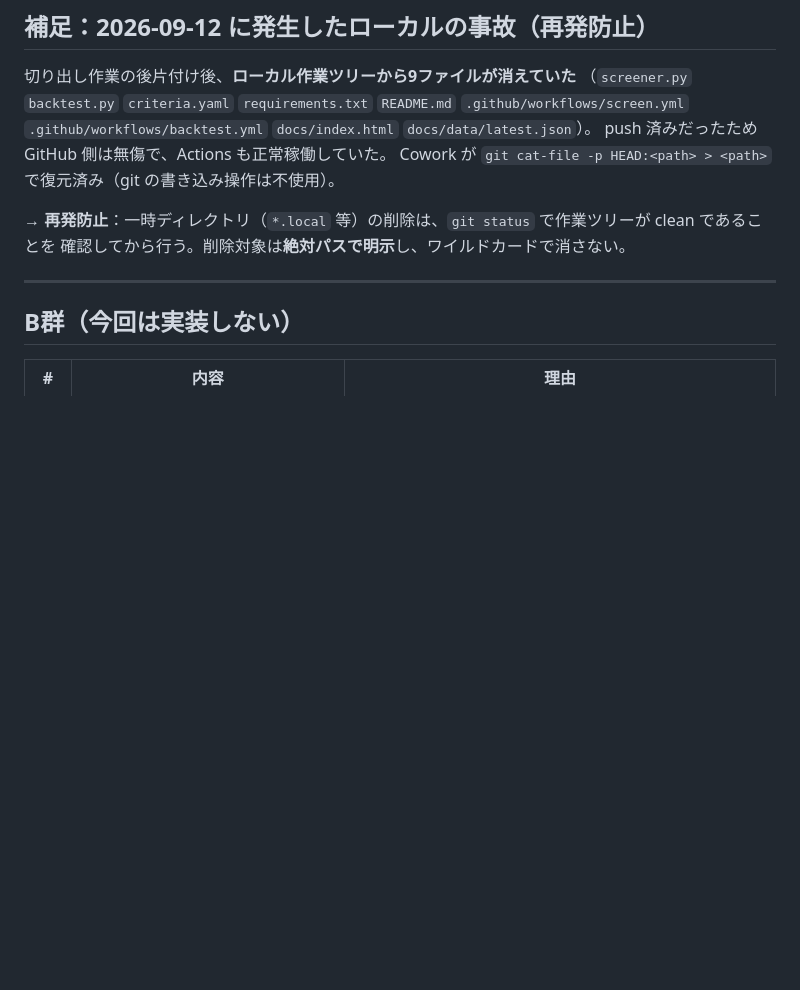
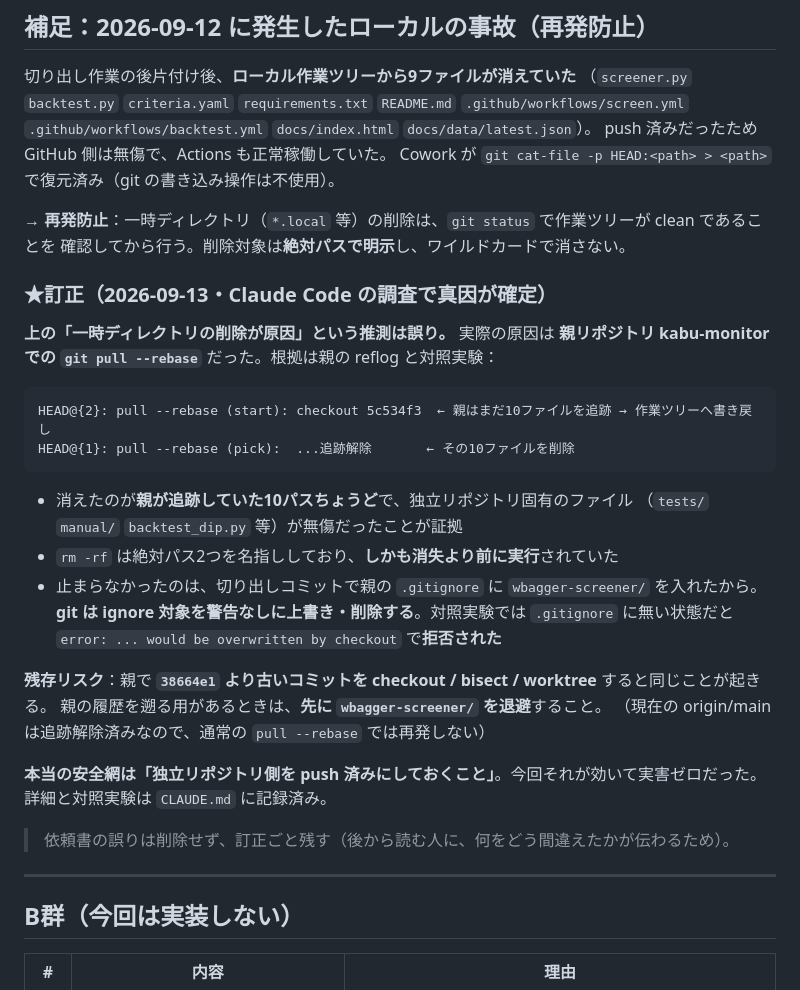
Before and after one commit to kitachikara-coder/wbagger-screener, a Markdown page: docs/handover/Code依頼_S高種別列と材料の運用反映_20260913.md, the part around the change. GitHub-like rendering; blank space fills up the shorter version.

Commit message:
docs: 依頼書の補足に事故の真因の訂正を追記（Cowork 作成分・内容は変更なし）
2026-09-12 のファイル消失について、依頼書が当初「一時ディレクトリの削除が原因」と
推測していた箇所に、Cowork が★訂正を追記したもの。真因（親の `git pull --rebase` が
独立リポジトリのファイルを同じパスに上書きしてから削除した）と、`.gitignore` に
入れたことで git の安全網が外れていたこと、残存リスク（`38664e1` より古いコミットを
checkout/bisect/worktree すると再発）を記録している。

誤った推測の側を消さずに訂正ごと残す方針も明記されている。
私は内容を変えていない。

Co-Authored-By: Claude Opus 5 (1M context) <noreply@anthropic.com>
Claude-Session: https://claude.ai/code/session_01AsFSAxRsZmP4abaoQgs2dg

````diff
--- a/docs/handover/Code依頼_S高種別列と材料の運用反映_20260913.md
+++ b/docs/handover/Code依頼_S高種別列と材料の運用反映_20260913.md
@@ -151,6 +151,32 @@ Cowork が `git cat-file -p HEAD:<path> > <path>` で復元済み（git の書
 → **再発防止**：一時ディレクトリ（`*.local` 等）の削除は、`git status` で作業ツリーが clean であることを
 確認してから行う。削除対象は**絶対パスで明示**し、ワイルドカードで消さない。
 
+### ★訂正（2026-09-13・Claude Code の調査で真因が確定）
+
+**上の「一時ディレクトリの削除が原因」という推測は誤り。** 実際の原因は
+**親リポジトリ kabu-monitor での `git pull --rebase`** だった。根拠は親の reflog と対照実験：
+
+```
+HEAD@{2}: pull --rebase (start): checkout 5c534f3  ← 親はまだ10ファイルを追跡 → 作業ツリーへ書き戻し
+HEAD@{1}: pull --rebase (pick):  ...追跡解除       ← その10ファイルを削除
+```
+
+- 消えたのが**親が追跡していた10パスちょうど**で、独立リポジトリ固有のファイル
+  （`tests/` `manual/` `backtest_dip.py` 等）が無傷だったことが証拠
+- `rm -rf` は絶対パス2つを名指ししており、**しかも消失より前に実行**されていた
+- 止まらなかったのは、切り出しコミットで親の `.gitignore` に `wbagger-screener/` を入れたから。
+  **git は ignore 対象を警告なしに上書き・削除する**。対照実験では `.gitignore` に無い状態だと
+  `error: ... would be overwritten by checkout` で**拒否された**
+
+**残存リスク**：親で **`38664e1` より古いコミットを checkout / bisect / worktree** すると同じことが起きる。
+親の履歴を遡る用があるときは、**先に `wbagger-screener/` を退避**すること。
+（現在の origin/main は追跡解除済みなので、通常の `pull --rebase` では再発しない）
+
+**本当の安全網は「独立リポジトリ側を push 済みにしておくこと」**。今回それが効いて実害ゼロだった。
+詳細と対照実験は `CLAUDE.md` に記録済み。
+
+> 依頼書の誤りは削除せず、訂正ごと残す（後から読む人に、何をどう間違えたかが伝わるため）。
+
 ---
 
 ## B群（今回は実装しない）
````
